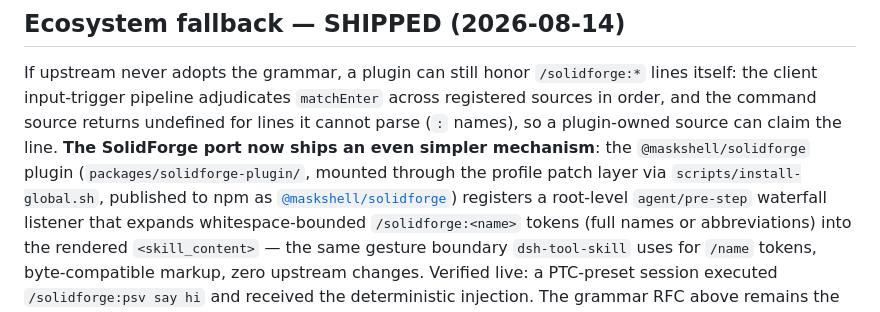
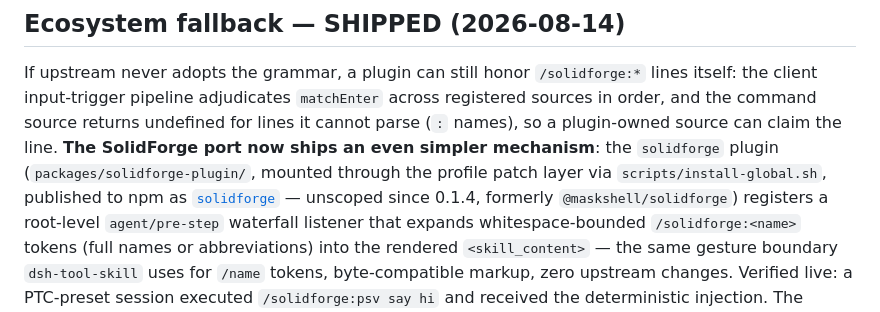
Before and after one commit to maskshell/solidforge-dsh, a Markdown page: docs/upstream/namespaced-command-names.md, the part around the change. Drawn GitHub-style.

Commit message:
docs(upstream): the RFC note uses the unscoped package name
The plugin has been published as `solidforge` since 0.1.4 (formerly
`@maskshell/solidforge`); the note still pointed readers at the old scope.

```diff
--- a/docs/upstream/namespaced-command-names.md
+++ b/docs/upstream/namespaced-command-names.md
@@ -84,9 +84,10 @@ If upstream never adopts the grammar, a plugin can still honor
 `matchEnter` across registered sources in order, and the command source
 returns undefined for lines it cannot parse (`:` names), so a plugin-owned
 source can claim the line. **The SolidForge port now ships an even simpler
-mechanism**: the `@maskshell/solidforge` plugin (`packages/solidforge-plugin/`,
+mechanism**: the `solidforge` plugin (`packages/solidforge-plugin/`,
 mounted through the profile patch layer via `scripts/install-global.sh`,
-published to npm as [`@maskshell/solidforge`](https://www.npmjs.com/package/@maskshell/solidforge))
+published to npm as [`solidforge`](https://www.npmjs.com/package/solidforge) —
+unscoped since 0.1.4, formerly `@maskshell/solidforge`)
 registers a root-level `agent/pre-step` waterfall listener that expands
 whitespace-bounded `/solidforge:<name>` tokens (full names or abbreviations)
 into the rendered `<skill_content>` — the same gesture boundary
```
